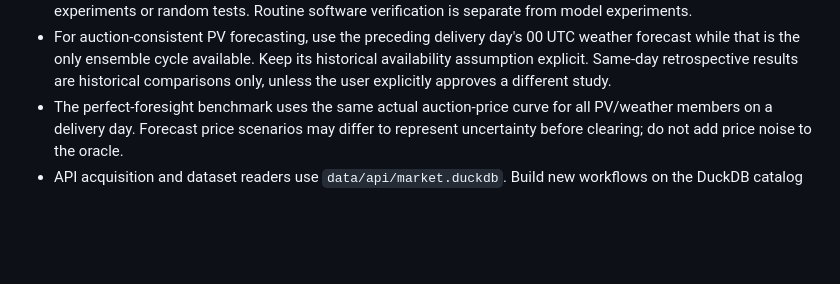
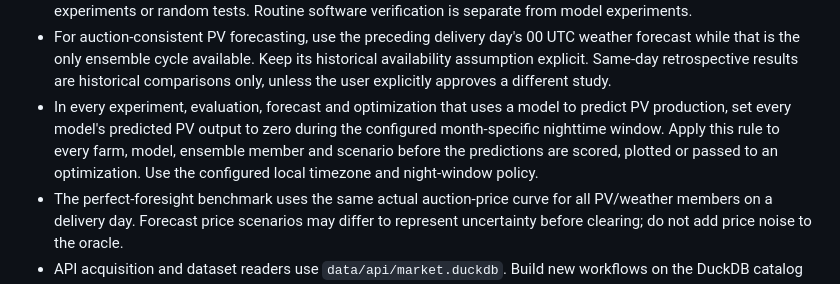
Before and after one commit to rghetti/bess_pv_trading, a Markdown page: AGENTS.md, the part around the change. Rendered like a GitHub page; blank space fills up the shorter version.

Commit message:
Require nighttime zero clipping for PV model predictions
Apply the configured month-specific local nighttime policy to every PV model output across farms, ensemble members and scenarios before scoring, plotting or optimization.

```diff
--- a/AGENTS.md
+++ b/AGENTS.md
@@ -71,6 +71,7 @@ group it by day or by a recognizable id
 - Default solver optimality tolerance is a relative MIP gap of `1e-4` (0.01%). Do not configure an absolute MIP gap.
 - The user wants full control of experiments. Before starting or resuming an experiment, clearly explain its purpose, data and forecast-vintage availability, preprocessing and exclusions, architecture and features, training losses and hyperparameters, calibration, split and possible leakage, baselines, metrics and model-selection criteria, compute use, and intended outputs. Distinguish training objectives from evaluation scores and state the limitations. Present the concrete run plan and wait for the user's explicit approval before starting it; do not add unapproved experiments or random tests. Routine software verification is separate from model experiments.
 - For auction-consistent PV forecasting, use the preceding delivery day's 00 UTC weather forecast while that is the only ensemble cycle available. Keep its historical availability assumption explicit. Same-day retrospective results are historical comparisons only, unless the user explicitly approves a different study.
+- In every experiment, evaluation, forecast and optimization that uses a model to predict PV production, set every model's predicted PV output to zero during the configured month-specific nighttime window. Apply this rule to every farm, model, ensemble member and scenario before the predictions are scored, plotted or passed to an optimization. Use the configured local timezone and night-window policy.
 - The perfect-foresight benchmark uses the same actual auction-price curve for all PV/weather members on a delivery day. Forecast price scenarios may differ to represent uncertainty before clearing; do not add price noise to the oracle.
 - API acquisition and dataset readers use `data/api/market.duckdb`. Build new workflows on the DuckDB catalog and retain snapshot IDs/checksums; the file cache is legacy compatibility. Coordinate with an active downloader before opening the database from another process.
 - Auctions use price-taking, guaranteed full execution of every submitted quantity. Do not model bid-price curves, acceptance probabilities or rejection. Submitted quantities become fixed commitments immediately; until price publication they are unpriced commitments. At publication, book the actual quantity times the clearing price once, update future forecasts and reoptimize without changing those commitments. Keep forecast objective values separate from realized cash flow.
```
